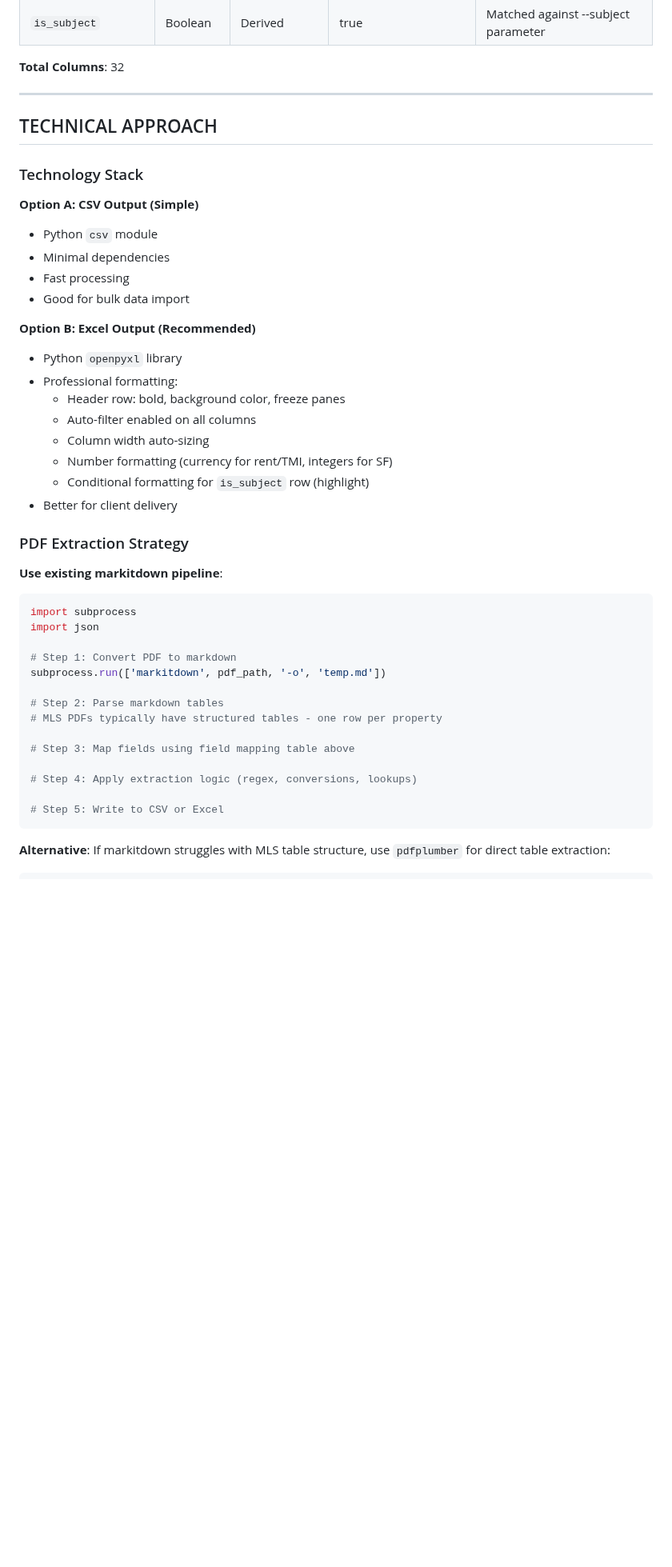
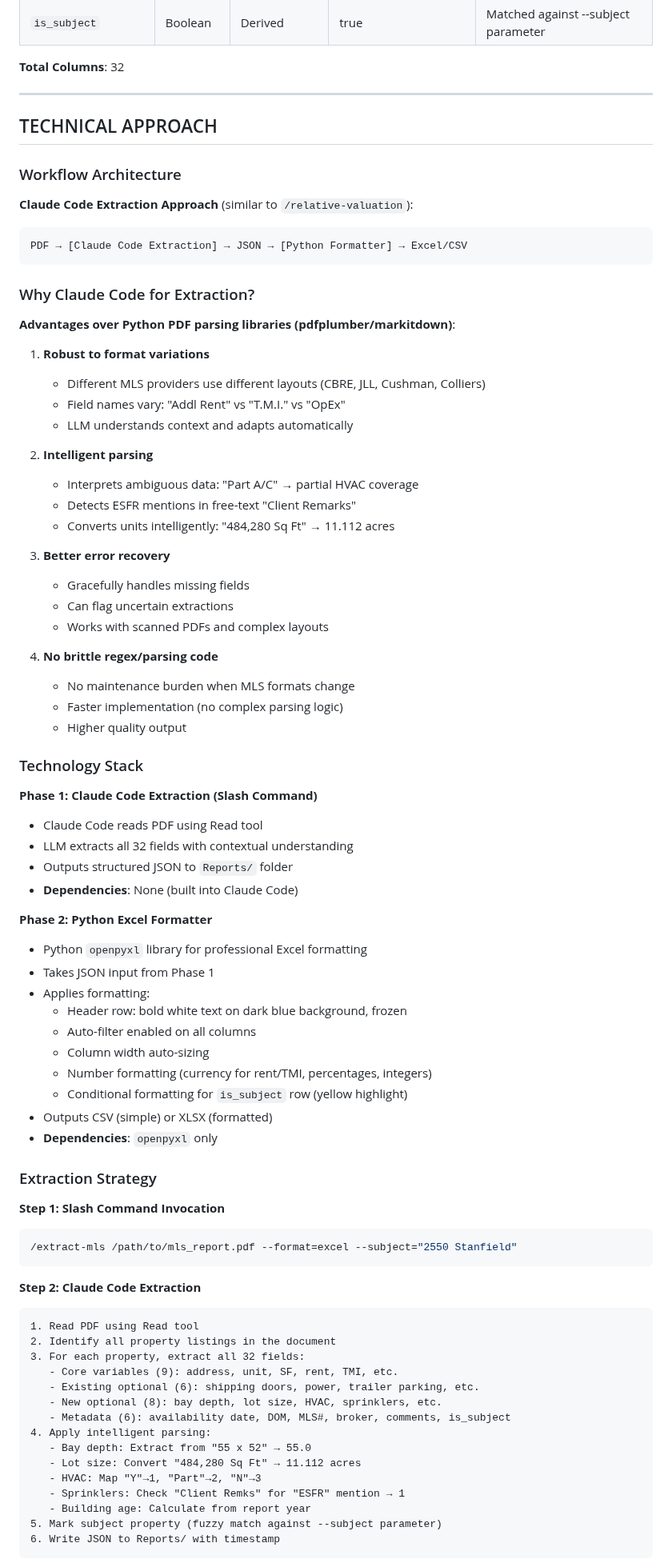
Before and after one commit to reggiechan74/vp-real-estate, a Markdown page: feature/enhance-valuation-variables/MLS_EXTRACTION_PLAN.md, the part around one of its changes. Shown at 80% size. GitHub-like rendering; blank space fills up the shorter version.

````diff
--- a/feature/enhance-valuation-variables/MLS_EXTRACTION_PLAN.md
+++ b/feature/enhance-valuation-variables/MLS_EXTRACTION_PLAN.md
@@ -130,42 +130,81 @@ Create a new slash command `/Financial_Analysis:extract-mls` that extracts all 2
 
 ## TECHNICAL APPROACH
 
+### Workflow Architecture
+
+**Claude Code Extraction Approach** (similar to `/relative-valuation`):
+
+```
+PDF → [Claude Code Extraction] → JSON → [Python Formatter] → Excel/CSV
+```
+
+### Why Claude Code for Extraction?
+
+**Advantages over Python PDF parsing libraries (pdfplumber/markitdown)**:
+
+1. **Robust to format variations**
+   - Different MLS providers use different layouts (CBRE, JLL, Cushman, Colliers)
+   - Field names vary: "Addl Rent" vs "T.M.I." vs "OpEx"
+   - LLM understands context and adapts automatically
+
+2. **Intelligent parsing**
+   - Interprets ambiguous data: "Part A/C" → partial HVAC coverage
+   - Detects ESFR mentions in free-text "Client Remarks"
+   - Converts units intelligently: "484,280 Sq Ft" → 11.112 acres
+
+3. **Better error recovery**
+   - Gracefully handles missing fields
+   - Can flag uncertain extractions
+   - Works with scanned PDFs and complex layouts
+
+4. **No brittle regex/parsing code**
+   - No maintenance burden when MLS formats change
+   - Faster implementation (no complex parsing logic)
+   - Higher quality output
+
 ### Technology Stack
 
-**Option A: CSV Output (Simple)**
-- Python `csv` module
-- Minimal dependencies
-- Fast processing
-- Good for bulk data import
+**Phase 1: Claude Code Extraction (Slash Command)**
+- Claude Code reads PDF using Read tool
+- LLM extracts all 32 fields with contextual understanding
+- Outputs structured JSON to `Reports/` folder
+- **Dependencies**: None (built into Claude Code)
 
-**Option B: Excel Output (Recommended)**
-- Python `openpyxl` library
-- Professional formatting:
-  - Header row: bold, background color, freeze panes
+**Phase 2: Python Excel Formatter**
+- Python `openpyxl` library for professional Excel formatting
+- Takes JSON input from Phase 1
+- Applies formatting:
+  - Header row: bold white text on dark blue background, frozen
   - Auto-filter enabled on all columns
   - Column width auto-sizing
-  - Number formatting (currency for rent/TMI, integers for SF)
-  - Conditional formatting for `is_subject` row (highlight)
-- Better for client delivery
+  - Number formatting (currency for rent/TMI, percentages, integers)
+  - Conditional formatting for `is_subject` row (yellow highlight)
+- Outputs CSV (simple) or XLSX (formatted)
+- **Dependencies**: `openpyxl` only
 
-### PDF Extraction Strategy
+### Extraction Strategy
 
-**Use existing markitdown pipeline**:
-```python
-import subprocess
-import json
-
-# Step 1: Convert PDF to markdown
-subprocess.run(['markitdown', pdf_path, '-o', 'temp.md'])
-
-# Step 2: Parse markdown tables
-# MLS PDFs typically have structured tables - one row per property
-
-# Step 3: Map fields using field mapping table above
-
-# Step 4: Apply extraction logic (regex, conversions, lookups)
-
-# Step 5: Write to CSV or Excel
+**Step 1: Slash Command Invocation**
+```bash
+/extract-mls /path/to/mls_report.pdf --format=excel --subject="2550 Stanfield"
 ```
 
-**Alternative**: If markitdown struggles with MLS table structure, use `pdfplumber` for direct table extraction:
+**Step 2: Claude Code Extraction**
+```markdown
+1. Read PDF using Read tool
+2. Identify all property listings in the document
+3. For each property, extract all 32 fields:
+   - Core variables (9): address, unit, SF, rent, TMI, etc.
+   - Existing optional (6): shipping doors, power, trailer parking, etc.
+   - New optional (8): bay depth, lot size, HVAC, sprinklers, etc.
+   - Metadata (6): availability date, DOM, MLS#, broker, comments, is_subject
+4. Apply intelligent parsing:
+   - Bay depth: Extract from "55 x 52" → 55.0
+   - Lot size: Convert "484,280 Sq Ft" → 11.112 acres
+   - HVAC: Map "Y"→1, "Part"→2, "N"→3
+   - Sprinklers: Check "Client Remks" for "ESFR" mention → 1
+   - Building age: Calculate from report year
+5. Mark subject property (fuzzy match against --subject parameter)
+6. Write JSON to Reports/ with timestamp
+```
+
````
Also changed, not shown: other parts of feature/enhance-valuation-variables/MLS_EXTRACTION_PLAN.md (+147 -84 lines).
